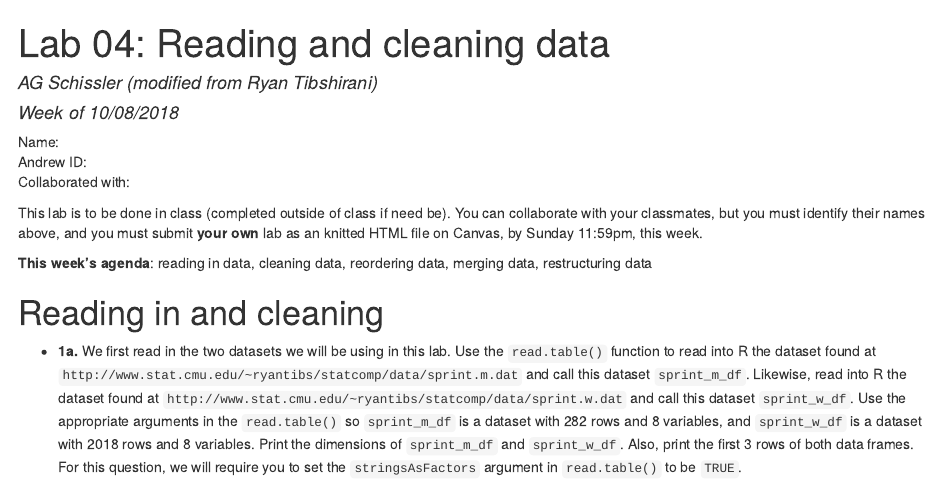
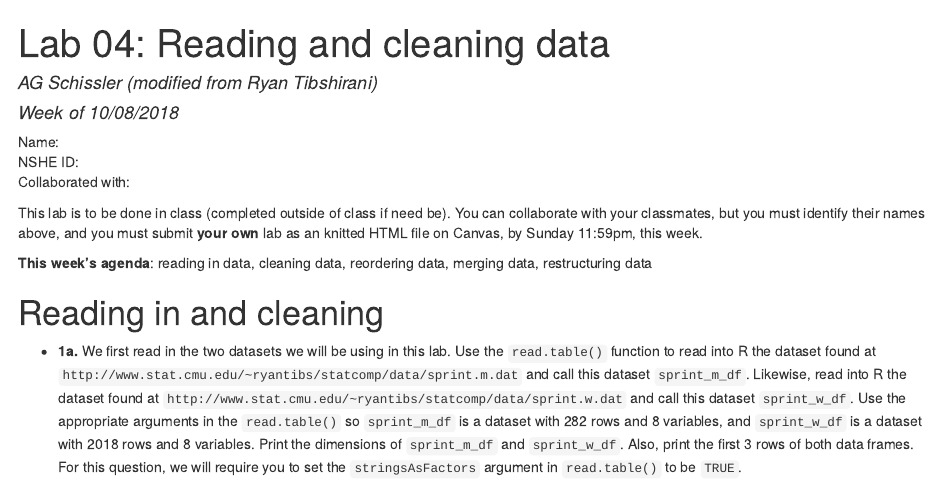
Before and after one commit to grizant/STAT445, an R Markdown document (labs/lab_04_reading_cleaning_data.Rmd): the page in a window 1100 px wide, from its top. The pictures show the output file labs/lab_04_reading_cleaning_data.html that the author committed with the source, opened offline.

Commit message:
revise lab 04

````diff
--- a/labs/lab_04_reading_cleaning_data.Rmd
+++ b/labs/lab_04_reading_cleaning_data.Rmd
@@ -11,7 +11,7 @@ set.seed(10)
 ```
 
 Name:
-Andrew ID:
+NSHE ID:
 Collaborated with:
 
 This lab is to be done in class (completed outside of class if need be). You can collaborate with your classmates, but you must identify their names above, and you must submit **your own** lab as an knitted HTML file on Canvas, by Sunday 11:59pm, this week.
````
Also changed, not shown: labs/lab_04_reading_cleaning_data.html.
